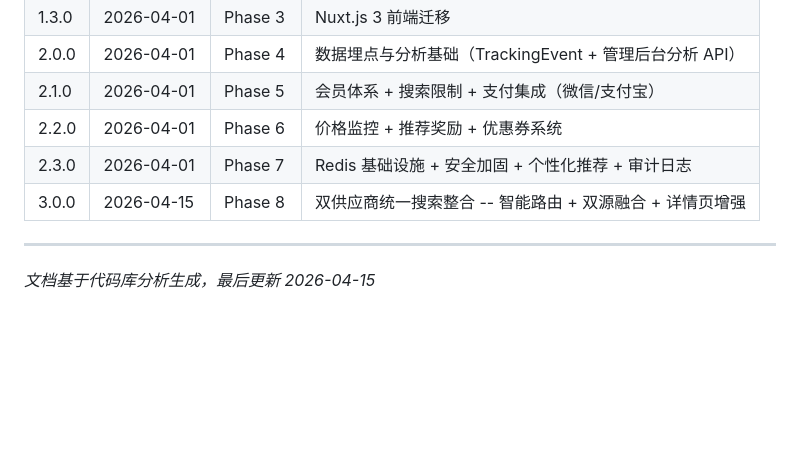
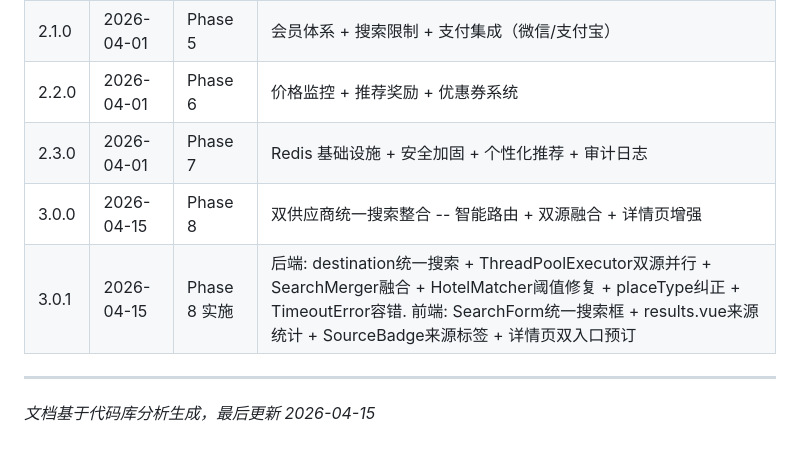
Before and after one commit to bethzyy/hotel, a Markdown page: docs/PRD.md, the part around the change. GitHub-like rendering; blank space fills up the shorter version.

Commit message:
docs: PRD v3.0.1 — 记录统一搜索实施细节
Co-Authored-By: Claude Opus 4.6 <noreply@anthropic.com>

```diff
--- a/docs/PRD.md
+++ b/docs/PRD.md
@@ -803,6 +803,7 @@ cd web && npm run dev
 | 2.2.0 | 2026-04-01 | Phase 6 | 价格监控 + 推荐奖励 + 优惠券系统 |
 | 2.3.0 | 2026-04-01 | Phase 7 | Redis 基础设施 + 安全加固 + 个性化推荐 + 审计日志 |
 | 3.0.0 | 2026-04-15 | Phase 8 | 双供应商统一搜索整合 -- 智能路由 + 双源融合 + 详情页增强 |
+| 3.0.1 | 2026-04-15 | Phase 8 实施 | 后端: destination统一搜索 + ThreadPoolExecutor双源并行 + SearchMerger融合 + HotelMatcher阈值修复 + placeType纠正 + TimeoutError容错. 前端: SearchForm统一搜索框 + results.vue来源统计 + SourceBadge来源标签 + 详情页双入口预订 |
 
 ---
 
```
